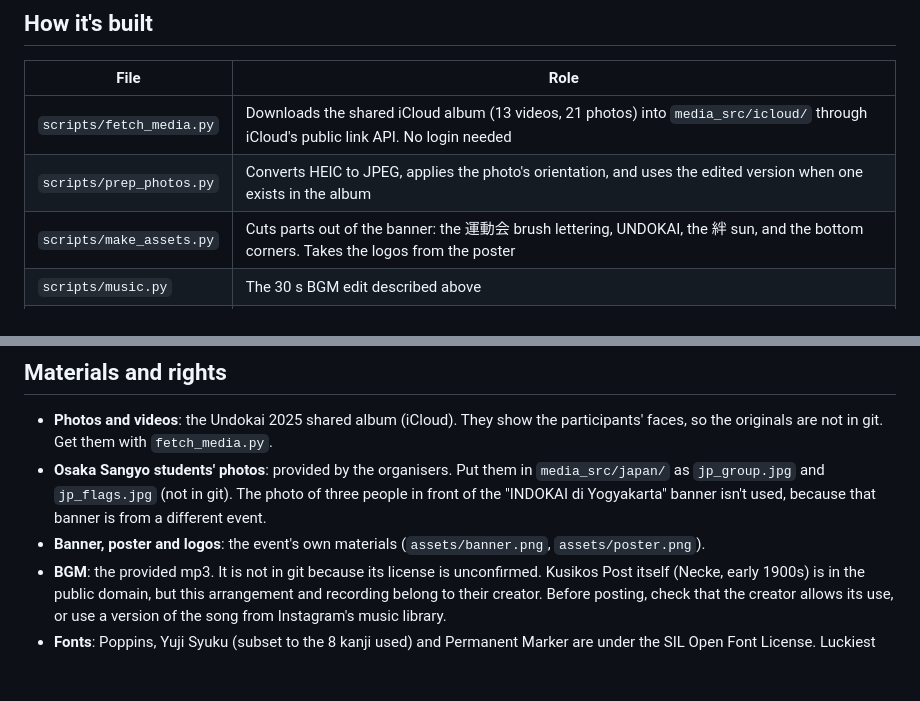
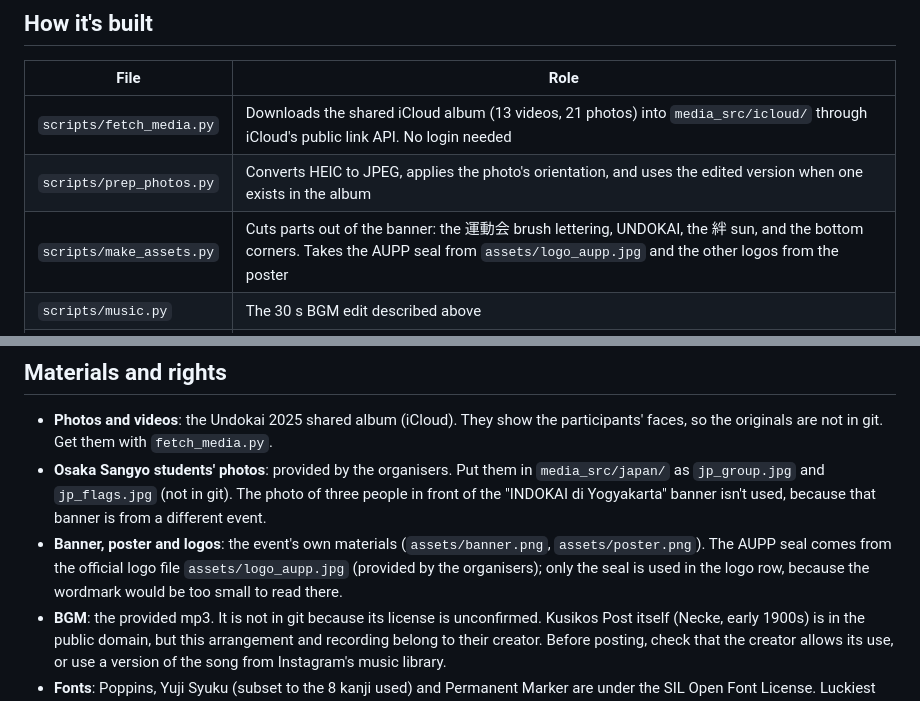
Before and after one commit to tomy1031/lab, a Markdown page: undokai-reel/README.md, 2 parts joined by grey strips. Rendered like a GitHub page; blank space fills up the shorter version.

```diff
--- a/undokai-reel/README.md
+++ b/undokai-reel/README.md
@@ -48,7 +48,7 @@ The BGM is the provided "Kusikos Post (TikTok version)". It is cut to 30 s on th
 |---|---|
 | `scripts/fetch_media.py` | Downloads the shared iCloud album (13 videos, 21 photos) into `media_src/icloud/` through iCloud's public link API. No login needed |
 | `scripts/prep_photos.py` | Converts HEIC to JPEG, applies the photo's orientation, and uses the edited version when one exists in the album |
-| `scripts/make_assets.py` | Cuts parts out of the banner: the 運動会 brush lettering, UNDOKAI, the 絆 sun, and the bottom corners. Takes the logos from the poster |
+| `scripts/make_assets.py` | Cuts parts out of the banner: the 運動会 brush lettering, UNDOKAI, the 絆 sun, and the bottom corners. Takes the AUPP seal from `assets/logo_aupp.jpg` and the other logos from the poster |
 | `scripts/music.py` | The 30 s BGM edit described above |
 | `scripts/render.py` | Python compositor (OpenCV + Pillow). Video is decoded through ffmpeg, colour-graded, then cropped to 9:16 and zoom-punched. Adds text stickers, hanko stamps, polaroids and confetti, then encodes with x264 |
 | `build.sh` | Runs everything in order |
@@ -64,6 +64,6 @@ python3 scripts/render.py /tmp/stills --stills 1.0,8.0,26.5   # check single fra
 
 - **Photos and videos**: the Undokai 2025 shared album (iCloud). They show the participants' faces, so the originals are not in git. Get them with `fetch_media.py`.
 - **Osaka Sangyo students' photos**: provided by the organisers. Put them in `media_src/japan/` as `jp_group.jpg` and `jp_flags.jpg` (not in git). The photo of three people in front of the "INDOKAI di Yogyakarta" banner isn't used, because that banner is from a different event.
-- **Banner, poster and logos**: the event's own materials (`assets/banner.png`, `assets/poster.png`).
+- **Banner, poster and logos**: the event's own materials (`assets/banner.png`, `assets/poster.png`). The AUPP seal comes from the official logo file `assets/logo_aupp.jpg` (provided by the organisers); only the seal is used in the logo row, because the wordmark would be too small to read there.
 - **BGM**: the provided mp3. It is not in git because its license is unconfirmed. Kusikos Post itself (Necke, early 1900s) is in the public domain, but this arrangement and recording belong to their creator. Before posting, check that the creator allows its use, or use a version of the song from Instagram's music library.
 - **Fonts**: Poppins, Yuji Syuku (subset to the 8 kanji used) and Permanent Marker are under the SIL Open Font License. Luckiest Guy is under the Apache License 2.0.
```
Also changed, not shown: undokai-reel/assets/logo_aupp.jpg (added), 4 other files.
